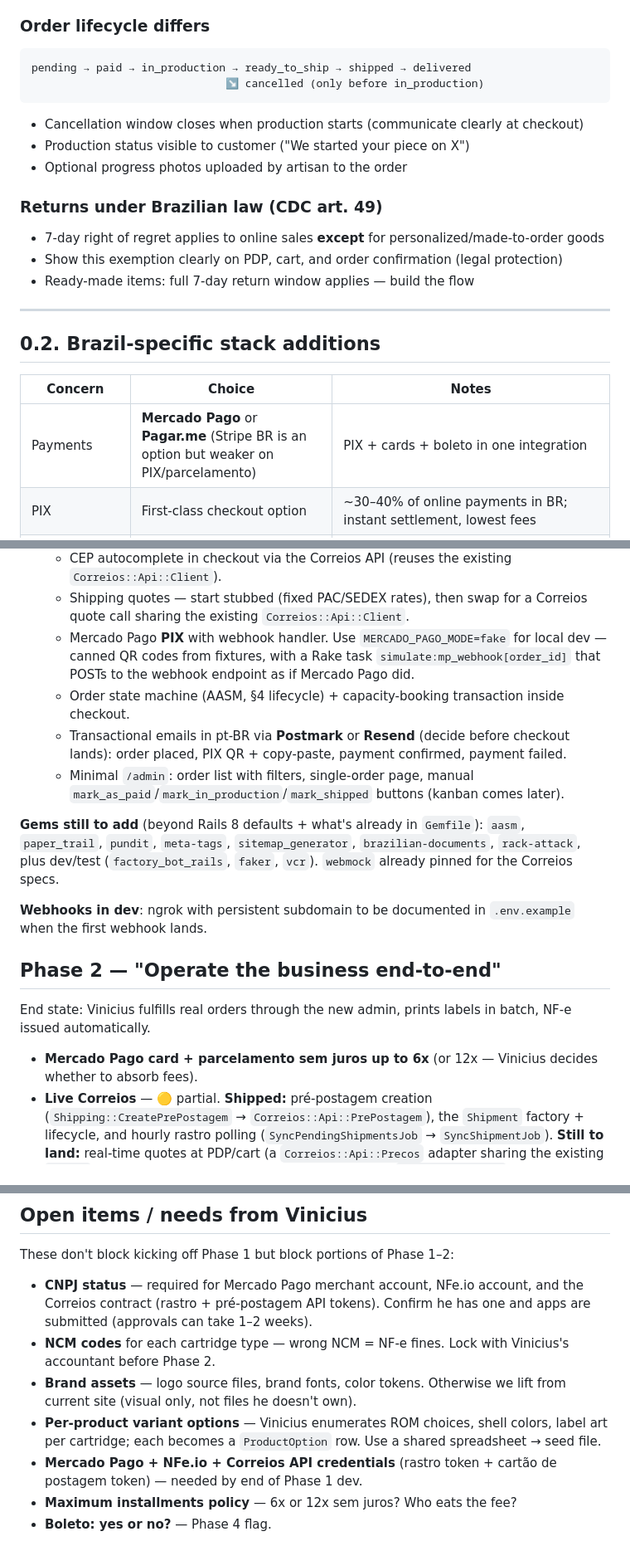
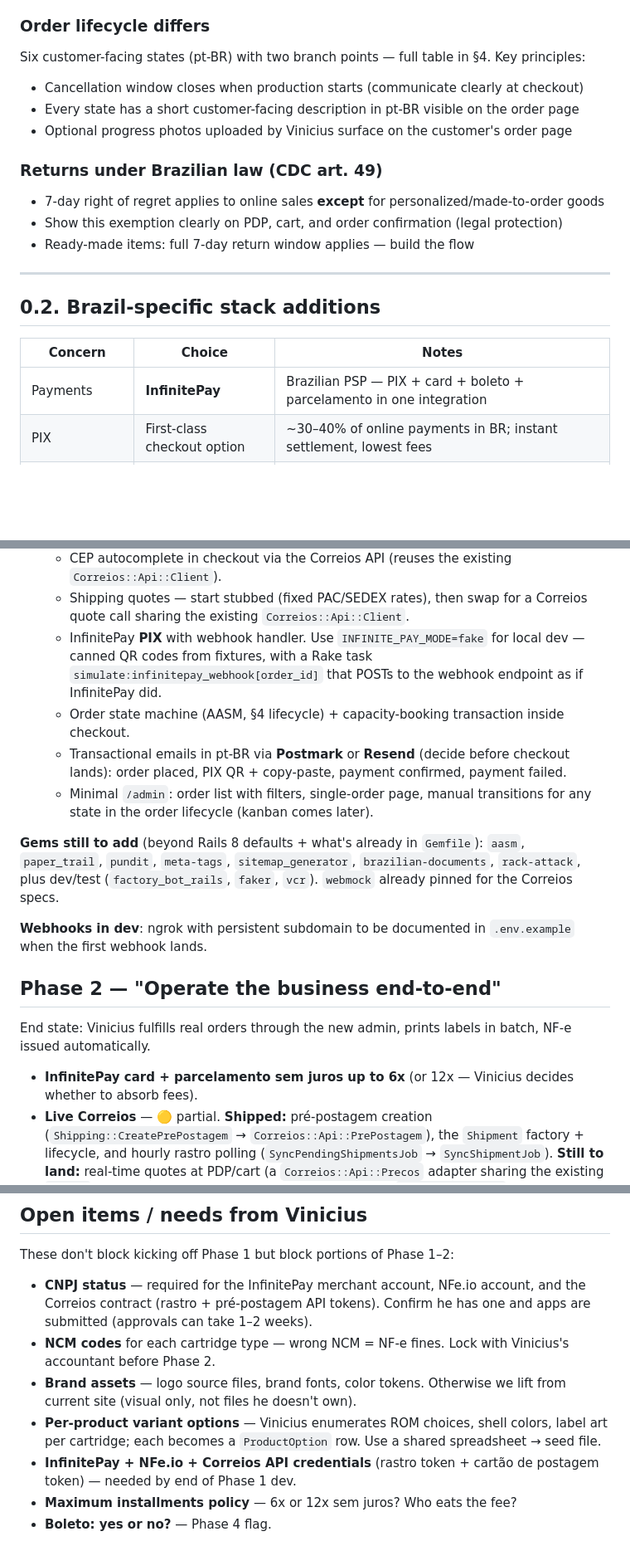
Before and after one commit to erick-tmr/prisma_engine, a Markdown page: docs/architecture.md, 3 parts joined by grey strips. Shown at 83% size. Rendered like a GitHub page; blank space fills up the shorter version.

````diff
--- a/docs/architecture.md
+++ b/docs/architecture.md
@@ -33,14 +33,11 @@ Per-product variation is modeled as `ProductOption` — `(group_name, name, posi
 
 ### Order lifecycle differs
 
-```
-pending → paid → in_production → ready_to_ship → shipped → delivered
-                              ↘ cancelled (only before in_production)
-```
+Six customer-facing states (pt-BR) with two branch points — full table in §4. Key principles:
 
 - Cancellation window closes when production starts (communicate clearly at checkout)
-- Production status visible to customer ("We started your piece on X")
-- Optional progress photos uploaded by artisan to the order
+- Every state has a short customer-facing description in pt-BR visible on the order page
+- Optional progress photos uploaded by Vinicius surface on the customer's order page
 
 ### Returns under Brazilian law (CDC art. 49)
 
@@ -54,7 +51,7 @@ pending → paid → in_production → ready_to_ship → shipped → delivered
 
 | Concern | Choice | Notes |
 |---|---|---|
-| Payments | **Mercado Pago** or **Pagar.me** (Stripe BR is an option but weaker on PIX/parcelamento) | PIX + cards + boleto in one integration |
+| Payments | **InfinitePay** | Brazilian PSP — PIX + card + boleto + parcelamento in one integration |
 | PIX | First-class checkout option | ~30–40% of online payments in BR; instant settlement, lowest fees |
 | Card installments | Parcelamento up to 6x or 12x sem juros | Cultural expectation; absorb fee or pass to customer |
 | Boleto | Optional | High abandonment (~70%) but still expected by some segments |
@@ -622,10 +634,10 @@ The storefront port from prismagames.com.br is in place:
   - Cart (cookie token), guest checkout, variant picker (one row per `ProductOption.group_name`). Today `/carrinho` is a placeholder.
   - CEP autocomplete in checkout via the Correios API (reuses the existing `Correios::Api::Client`).
   - Shipping quotes — start stubbed (fixed PAC/SEDEX rates), then swap for a Correios quote call sharing the existing `Correios::Api::Client`.
-  - Mercado Pago **PIX** with webhook handler. Use `MERCADO_PAGO_MODE=fake` for local dev — canned QR codes from fixtures, with a Rake task `simulate:mp_webhook[order_id]` that POSTs to the webhook endpoint as if Mercado Pago did.
+  - InfinitePay **PIX** with webhook handler. Use `INFINITE_PAY_MODE=fake` for local dev — canned QR codes from fixtures, with a Rake task `simulate:infinitepay_webhook[order_id]` that POSTs to the webhook endpoint as if InfinitePay did.
   - Order state machine (AASM, §4 lifecycle) + capacity-booking transaction inside checkout.
   - Transactional emails in pt-BR via **Postmark** or **Resend** (decide before checkout lands): order placed, PIX QR + copy-paste, payment confirmed, payment failed.
-  - Minimal `/admin`: order list with filters, single-order page, manual `mark_as_paid`/`mark_in_production`/`mark_shipped` buttons (kanban comes later).
+  - Minimal `/admin`: order list with filters, single-order page, manual transitions for any state in the order lifecycle (kanban comes later).
 
 **Gems still to add** (beyond Rails 8 defaults + what's already in `Gemfile`): `aasm`, `paper_trail`, `pundit`, `meta-tags`, `sitemap_generator`, `brazilian-documents`, `rack-attack`, plus dev/test (`factory_bot_rails`, `faker`, `vcr`). `webmock` already pinned for the Correios specs.
 
@@ -635,7 +647,7 @@ The storefront port from prismagames.com.br is in place:
 
 End state: Vinicius fulfills real orders through the new admin, prints labels in batch, NF-e issued automatically.
 
-- **Mercado Pago card + parcelamento sem juros up to 6x** (or 12x — Vinicius decides whether to absorb fees).
+- **InfinitePay card + parcelamento sem juros up to 6x** (or 12x — Vinicius decides whether to absorb fees).
 - **Live Correios** — 🟡 partial. **Shipped:** pré-postagem creation (`Shipping::CreatePrePostagem` → `Correios::Api::PrePostagem`), the `Shipment` factory + lifecycle, and hourly rastro polling (`SyncPendingShipmentsJob` → `SyncShipmentJob`). **Still to land:** real-time quotes at PDP/cart (a `Correios::Api::Precos` adapter sharing the existing `Client`), wiring the operator-triggered label button into `/admin/shipments`, customer notification email on `tracking_code` capture, and once `Order` exists, transitioning the order on a final `tracking_state`.
 - **Production kanban** (`/admin/production`): columns `pending → flashed → boxed → labeled → shipped`. Drag-drop with Stimulus + Turbo Streams (Solid Cable broadcasts updates to all open admin tabs). `Order#fulfillment_stage` enum is **separate** from `Order#status` (AASM tracks customer-facing state; `fulfillment_stage` tracks internal kanban).
 - **Per-order workbench** (`/admin/orders/:id`):
@@ -701,11 +713,11 @@ Still to pick:
 
 These don't block kicking off Phase 1 but block portions of Phase 1–2:
 
-- **CNPJ status** — required for Mercado Pago merchant account, NFe.io account, and the Correios contract (rastro + pré-postagem API tokens). Confirm he has one and apps are submitted (approvals can take 1–2 weeks).
+- **CNPJ status** — required for the InfinitePay merchant account, NFe.io account, and the Correios contract (rastro + pré-postagem API tokens). Confirm he has one and apps are submitted (approvals can take 1–2 weeks).
 - **NCM codes** for each cartridge type — wrong NCM = NF-e fines. Lock with Vinicius's accountant before Phase 2.
 - **Brand assets** — logo source files, brand fonts, color tokens. Otherwise we lift from current site (visual only, not files he doesn't own).
 - **Per-product variant options** — Vinicius enumerates ROM choices, shell colors, label art per cartridge; each becomes a `ProductOption` row. Use a shared spreadsheet → seed file.
-- **Mercado Pago + NFe.io + Correios API credentials** (rastro token + cartão de postagem token) — needed by end of Phase 1 dev.
+- **InfinitePay + NFe.io + Correios API credentials** (rastro token + cartão de postagem token) — needed by end of Phase 1 dev.
 - **Maximum installments policy** — 6x or 12x sem juros? Who eats the fee?
 - **Boleto: yes or no?** — Phase 4 flag.
 
````
Also changed, not shown: other parts of docs/architecture.md (+38 -23 lines), CLAUDE.md (+1 -1 lines), README.md (+1 -1 lines).
